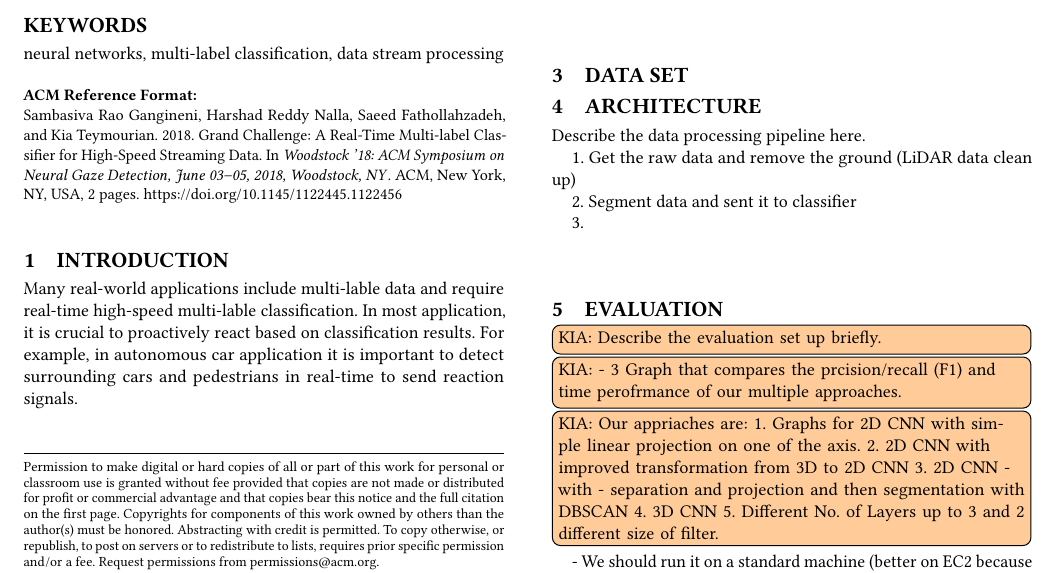
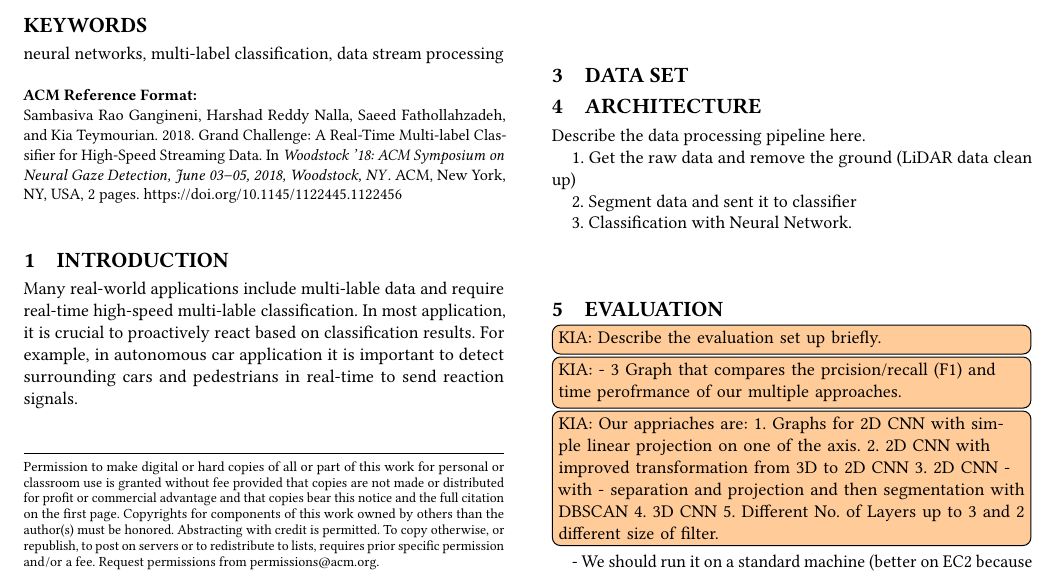
Before and after one commit to kiat/debs2019, a LaTeX paper (paper/main.tex, which reads paper/architecture.tex): part of page 1 of 2, cut so that both start at the same text. Compiled offline with pdfLaTeX.

Commit message:
some minor changes

```diff
--- a/paper/architecture.tex
+++ b/paper/architecture.tex
@@ -8,4 +8,4 @@ Describe the data processing pipeline here.
 
 2. Segment data and sent it to classifier
 
-3.
+3. Classification with Neural Network.
```
